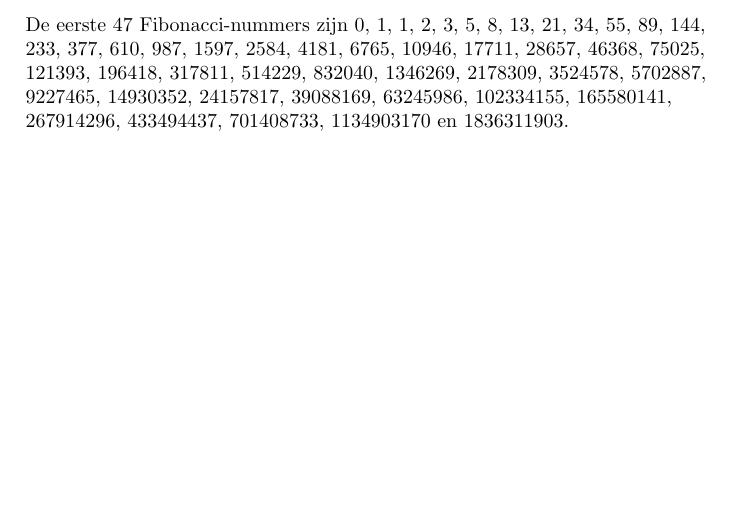
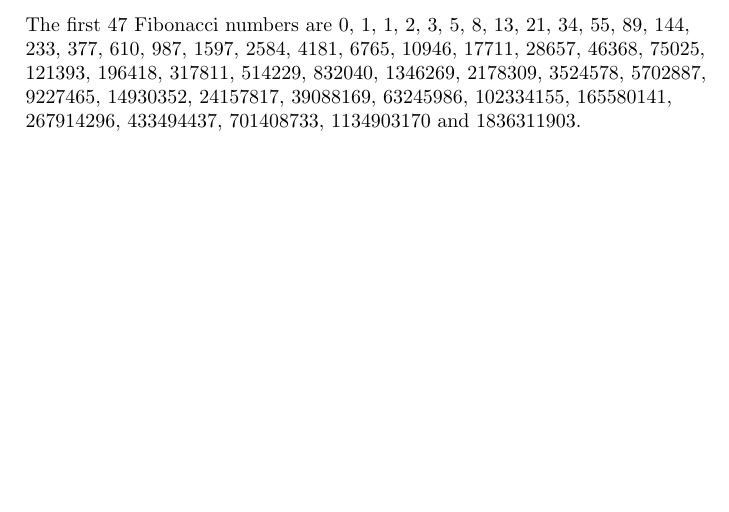
Before and after one commit to jesseopdenbrouw/latex-examples, a LaTeX problem sheet (example_fibonacci_numbers/fibo.tex): part of the page, cut at the place of the change. Compiled offline with pdfLaTeX.

Commit message:
Fibonacci number generator in TeX

```diff
--- a/example_fibonacci_numbers/fibo.tex
+++ b/example_fibonacci_numbers/fibo.tex
@@ -2,14 +2,12 @@
 % This LaTeX document calculates the first n Fibonacci numbers
 % for 2 < n < 48. For n > 47, overflow occurs.
 %
-% (c)2018, Jesse op den Brouw <J.E.J.opdenBrouw@hhs.nl>
+% (c)2021, Jesse op den Brouw <J.E.J.opdenBrouw@hhs.nl>
 %
 % License: LPPL, https://www.latex-project.org/lppl/
 
 \documentclass[a4paper]{article}
 
-\begin{document}
-\raggedright
 
 % The counters
 \newcount\n \newcount\fibo \newcount\fiboprev \newcount\temp
@@ -22,14 +20,17 @@
 	\temp=\fibo
 	\advance\fibo by \fiboprev
 	\fiboprev=\temp
-	\ifnum\n>1 , \else{} en~\fi
+	\ifnum\n>1\relax , \else{} and~\fi
 	\the\fibo
 	\advance\n by -1\relax
-	\ifnum\n>0
+	\ifnum\n>0\relax
 \repeat
 }
 
+\begin{document}
+\raggedright
+
 \noindent
-De eerste 47 Fibonacci-nummers zijn \fibonacci{47}.
+The first 47 Fibonacci numbers are \fibonacci{47}.
 
 \end{document}
```
Also changed, not shown: example_fibonacci_numbers/fibo.pdf.
